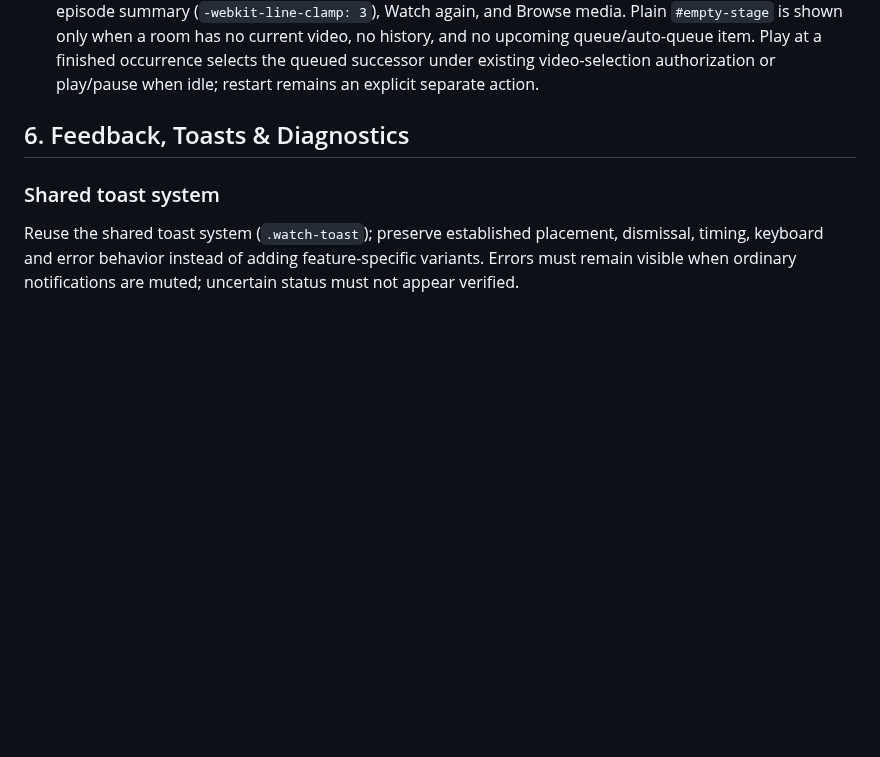
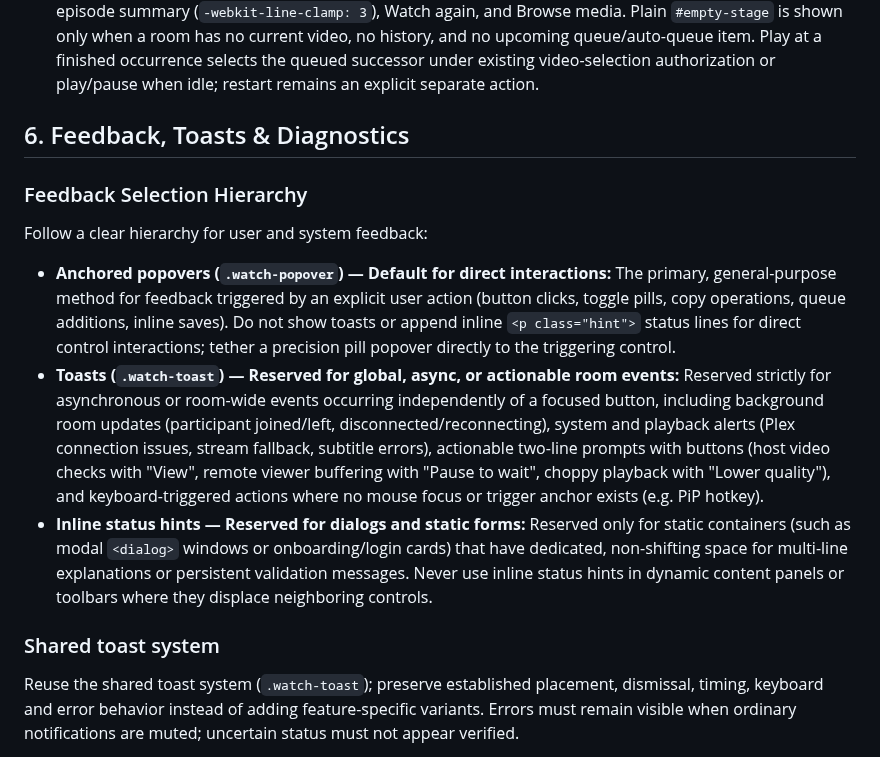
Before and after one commit to radbot44/uburoom, a Markdown page: docs/design-guide.md, the part around the change. GitHub-like rendering; blank space fills up the shorter version.

Commit message:
Document feedback selection hierarchy in design guide

```diff
--- a/docs/design-guide.md
+++ b/docs/design-guide.md
@@ -163,6 +163,13 @@ A watch night is a room with a time on it: every event belongs to one saved room
 
 ## 6. Feedback, Toasts & Diagnostics
 
+### Feedback Selection Hierarchy
+
+Follow a clear hierarchy for user and system feedback:
+- **Anchored popovers (`.watch-popover`) — Default for direct interactions:** The primary, general-purpose method for feedback triggered by an explicit user action (button clicks, toggle pills, copy operations, queue additions, inline saves). Do not show toasts or append inline `<p class="hint">` status lines for direct control interactions; tether a precision pill popover directly to the triggering control.
+- **Toasts (`.watch-toast`) — Reserved for global, async, or actionable room events:** Reserved strictly for asynchronous or room-wide events occurring independently of a focused button, including background room updates (participant joined/left, disconnected/reconnecting), system and playback alerts (Plex connection issues, stream fallback, subtitle errors), actionable two-line prompts with buttons (host video checks with "View", remote viewer buffering with "Pause to wait", choppy playback with "Lower quality"), and keyboard-triggered actions where no mouse focus or trigger anchor exists (e.g. PiP hotkey).
+- **Inline status hints — Reserved for dialogs and static forms:** Reserved only for static containers (such as modal `<dialog>` windows or onboarding/login cards) that have dedicated, non-shifting space for multi-line explanations or persistent validation messages. Never use inline status hints in dynamic content panels or toolbars where they displace neighboring controls.
+
 ### Shared toast system
 
 Reuse the shared toast system (`.watch-toast`); preserve established placement, dismissal, timing, keyboard and error behavior instead of adding feature-specific variants. Errors must remain visible when ordinary notifications are muted; uncertain status must not appear verified.
```
